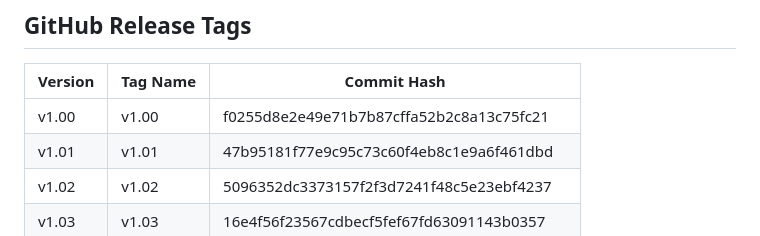
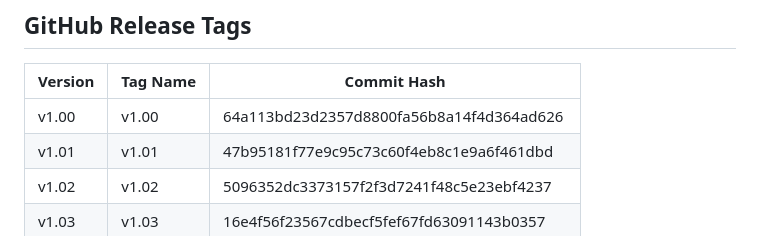
Before and after one commit to Glenn-IT/AGS-AOPCR-IPCR-Generation-System, a Markdown page: docs/Version-Control.md, the part around the change. GitHub-like rendering.

Commit message:
docs: update v1.00 hash after register.php ranked-dropdown cherry-pick
Co-Authored-By: Claude Sonnet 5 <noreply@anthropic.com>

```diff
--- a/docs/Version-Control.md
+++ b/docs/Version-Control.md
@@ -67,7 +67,7 @@ Tags are lightweight pointers to specific commits. Even as `main` moves forward,
 
 | Version | Tag Name | Commit Hash                              |
 | ------- | -------- | ---------------------------------------- |
-| v1.00   | v1.00    | f0255d8e2e49e71b7b87cffa52b2c8a13c75fc21 |
+| v1.00   | v1.00    | 64a113bd23d2357d8800fa56b8a14f4d364ad626 |
 | v1.01   | v1.01    | 47b95181f77e9c95c73c60f4eb8c1e9a6f461dbd |
 | v1.02   | v1.02    | 5096352dc3373157f2f3d7241f48c5e23ebf4237 |
 | v1.03   | v1.03    | 16e4f56f23567cdbecf5fef67fd63091143b0357 |
```
